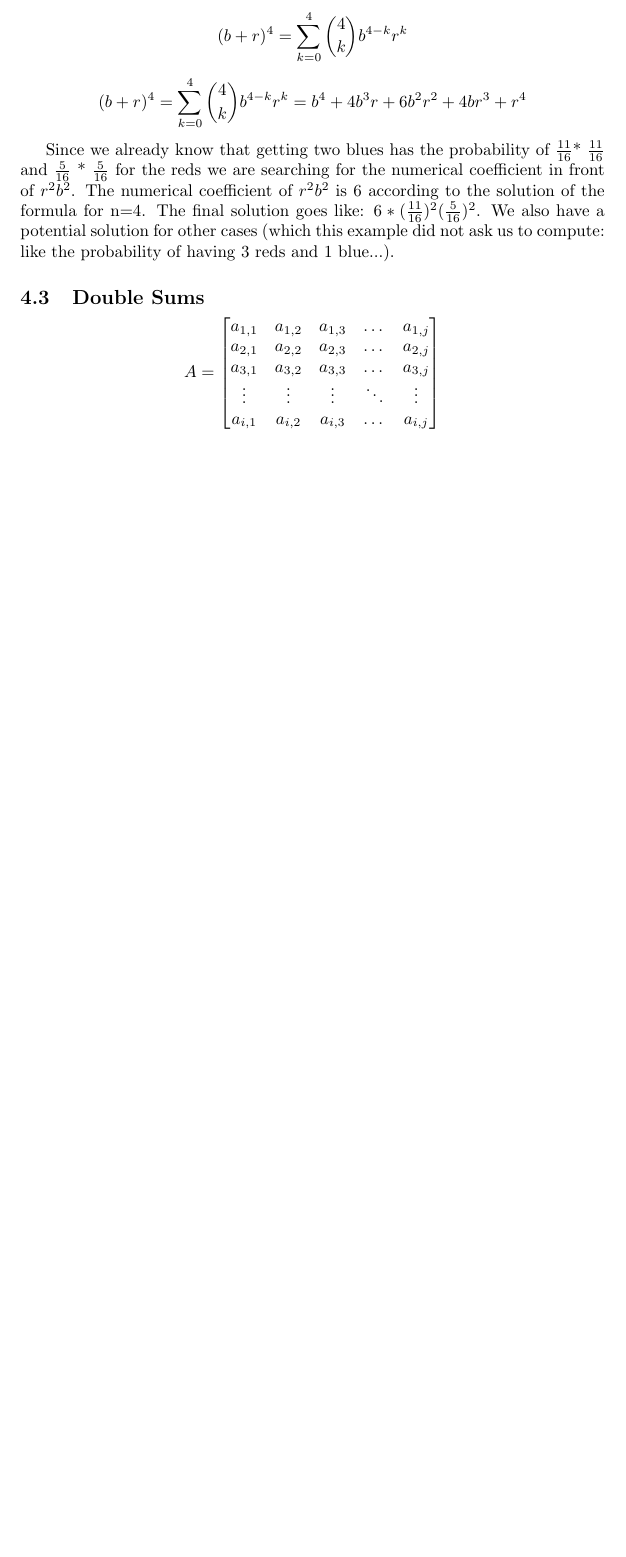
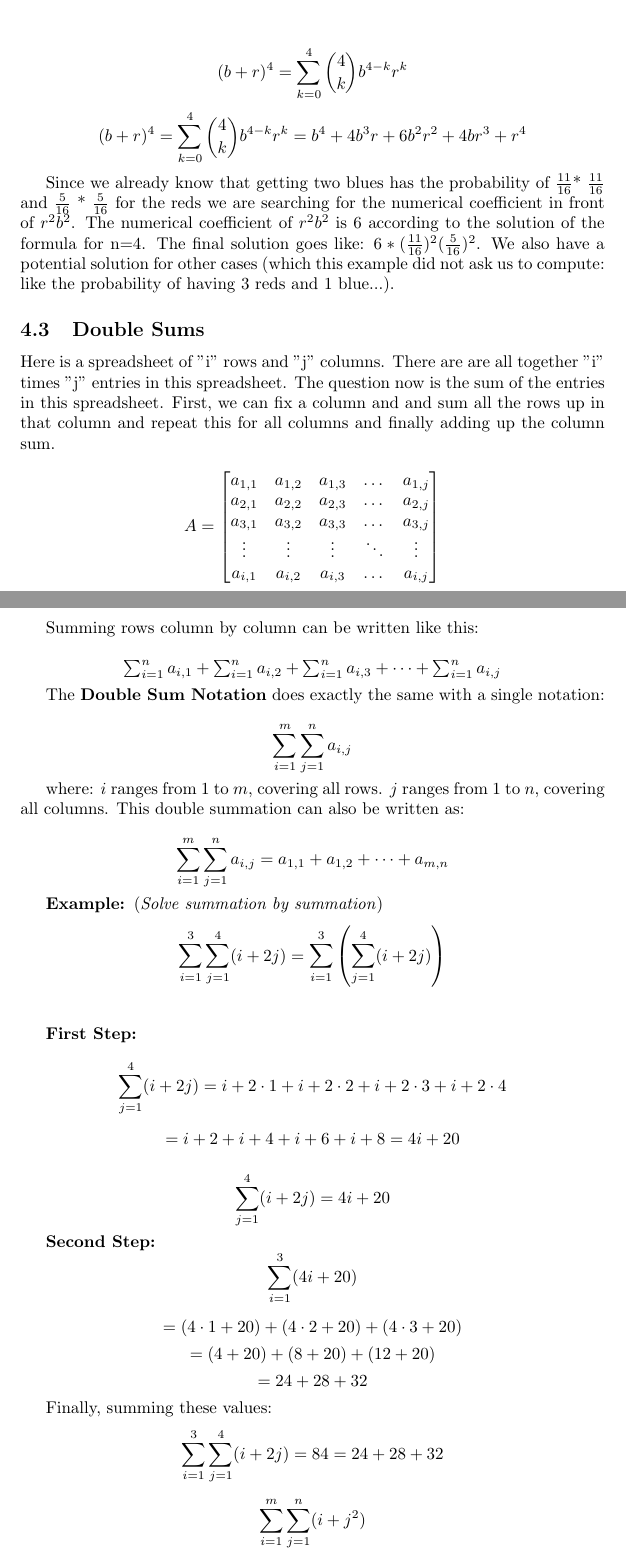
Before and after one commit to galamboslajos/Mathematics-for-Economics-I., a LaTeX document (main.tex): part of page 16 of 16 before the commit and two parts of pages 16 and 17 of 17 after it, the two joined at a grey line, cut so that both start at the same text, the shorter picture padded with empty space. Compiled offline with pdfLaTeX.

Commit message:
Double Sums

```diff
--- a/main.tex
+++ b/main.tex
@@ -678,6 +686,8 @@ Since we already know that getting two blues has the probability of \(\frac{11}{
 
 \subsection{Double Sums}
 
+Here is a spreadsheet of "i" rows and "j" columns. There are are all together "i" times "j" entries in this spreadsheet. The question now is the sum of the entries in this spreadsheet. First, we can fix a column and and sum all the rows up in that column and repeat this for all columns and finally adding up the column sum.
+
 \[
 A =
 \begin{bmatrix}
@@ -689,4 +699,69 @@ a_{i,1} & a_{i,2} & a_{i,3} & \dots & a_{i,j} \\
 \end{bmatrix}
 \]
 
+Summing rows column by column can be written like this:
+
+\[
+\begin{array}{cccccc}
+\sum_{i=1}^n a_{i,1} + \sum_{i=1}^n a_{i,2} + \sum_{i=1}^n a_{i,3} + \dots + \sum_{i=1}^n a_{i,j} \\
+\end{array}
+\]
+
+The \textbf{Double Sum Notation} does exactly the same with a single notation:
+
+\[
+\sum_{i=1}^m \sum_{j=1}^n a_{i,j}
+\]
+
+where:
+\(i\) ranges from 1 to \(m\), covering all rows.
+\(j\) ranges from 1 to \(n\), covering all columns. This double summation can also be written as:
+
+\[
+\sum_{i=1}^m \sum_{j=1}^n a_{i,j} = a_{1,1} + a_{1,2} + \dots + a_{m,n}
+\]
+
+\textbf{Example: }(\textit{Solve summation by summation})
+\begin{align*}
+\sum_{i=1}^{3} \sum_{j=1}^{4} (i + 2j) &= \sum_{i=1}^{3} \left( \sum_{j=1}^{4} (i + 2j) \right) \\
+\end{align*}
+
+\textbf{First Step:}
+
+\[
+\sum_{j=1}^{4} (i + 2j) = i + 2 \cdot 1 + i + 2 \cdot 2 + i + 2 \cdot 3 + i + 2 \cdot 4
+\]
+
+\[
+= i + 2 + i + 4 + i + 6 + i + 8 = 4i + 20
+\]
+
+\[
+\sum_{j=1}^{4} (i + 2j) = 4i + 20
+\]
+
+\textbf{Second Step:}
+\[
+\sum_{i=1}^{3} (4i + 20)
+\]
+
+\[
+= (4 \cdot 1 + 20) + (4 \cdot 2 + 20) + (4 \cdot 3 + 20)
+\]
+\[
+= (4 + 20) + (8 + 20) + (12 + 20)
+\]
+\[
+= 24 + 28 + 32
+\]
+
+Finally, summing these values:
+\[
+\sum_{i=1}^{3} \sum_{j=1}^{4} (i + 2j) = 84 = 24 + 28 + 32
+\]
+
+\[
+\sum_{i=1}^{m} \sum_{j=1}^{n} (i + j^2)
+\]
+
 \end{document}
```
Also changed, not shown: main.tex (8 more changed lines).
